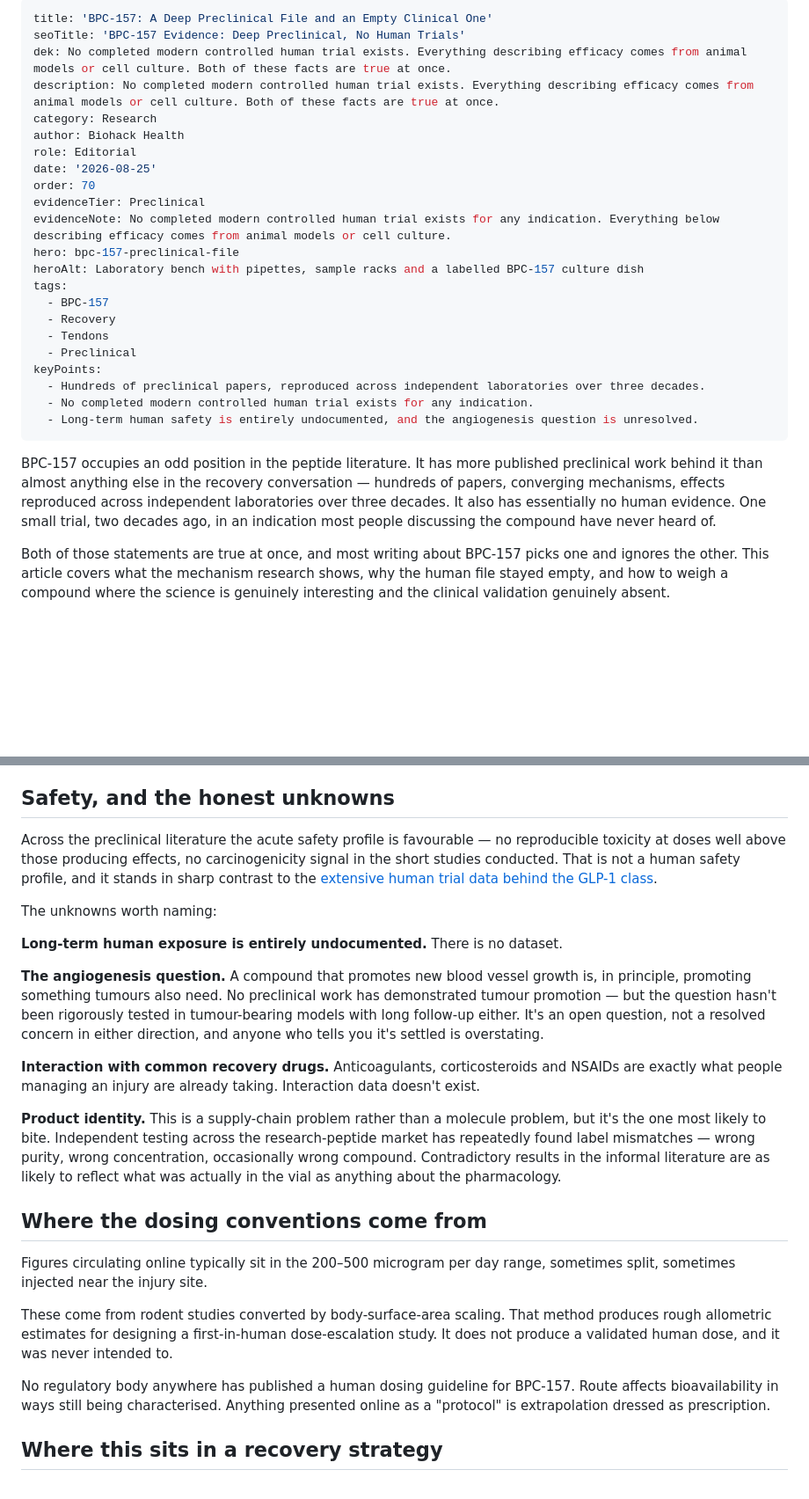
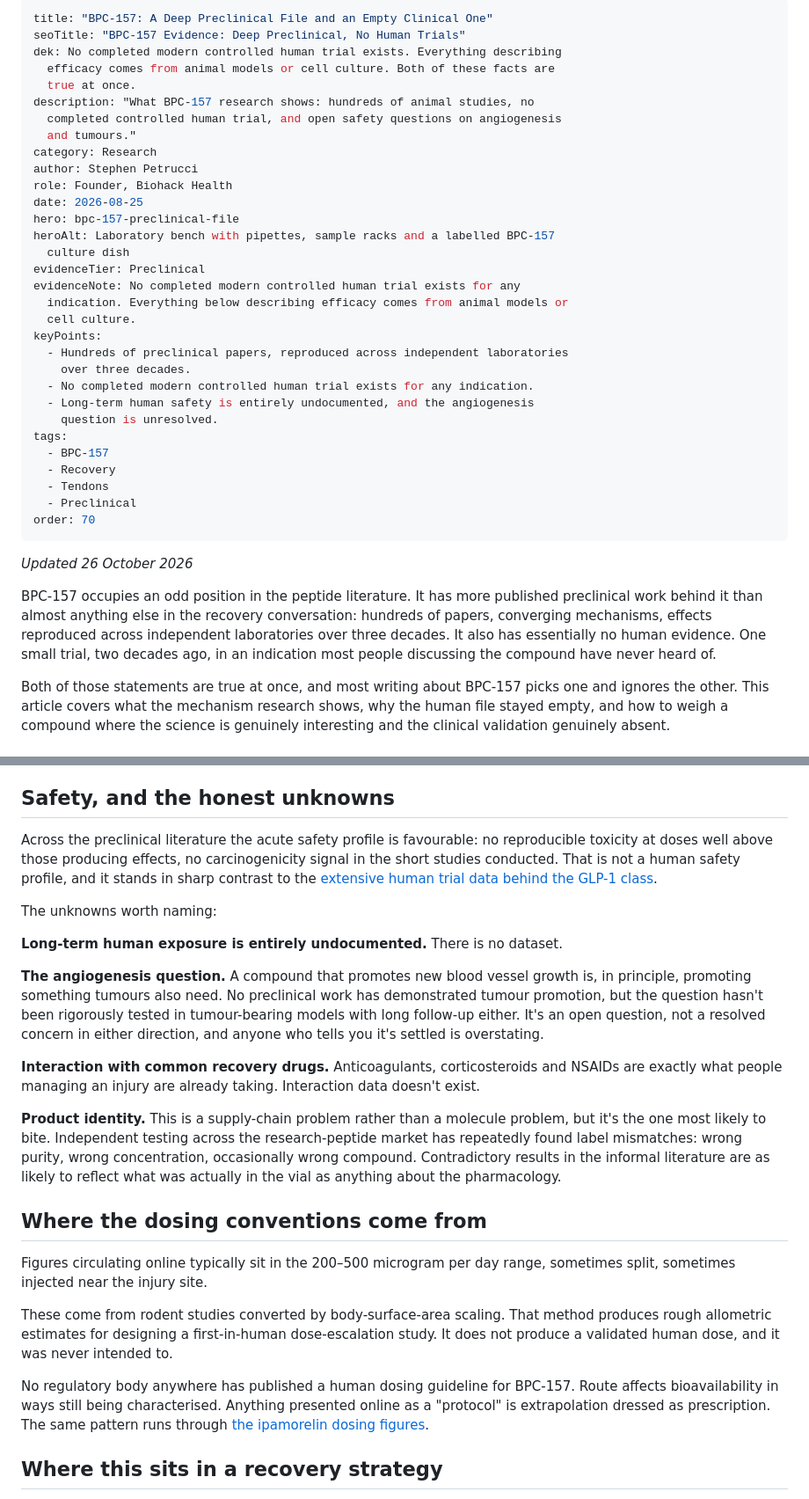
Before and after one commit to stephenpetrucci1-jpg/biohack-health, a Markdown page: content/bpc-157-preclinical-file.md, 2 parts joined by grey strips. Shown at 88% size. Rendered like a GitHub page; blank space fills up the shorter version.

Commit message:
Update Article “bpc-157-preclinical-file”

```diff
--- a/content/bpc-157-preclinical-file.md
+++ b/content/bpc-157-preclinical-file.md
@@ -1,29 +1,40 @@
 ---
-title: 'BPC-157: A Deep Preclinical File and an Empty Clinical One'
-seoTitle: 'BPC-157 Evidence: Deep Preclinical, No Human Trials'
-dek: No completed modern controlled human trial exists. Everything describing efficacy comes from animal models or cell culture. Both of these facts are true at once.
-description: No completed modern controlled human trial exists. Everything describing efficacy comes from animal models or cell culture. Both of these facts are true at once.
+title: "BPC-157: A Deep Preclinical File and an Empty Clinical One"
+seoTitle: "BPC-157 Evidence: Deep Preclinical, No Human Trials"
+dek: No completed modern controlled human trial exists. Everything describing
+  efficacy comes from animal models or cell culture. Both of these facts are
+  true at once.
+description: "What BPC-157 research shows: hundreds of animal studies, no
+  completed controlled human trial, and open safety questions on angiogenesis
+  and tumours."
 category: Research
-author: Biohack Health
-role: Editorial
-date: '2026-08-25'
-order: 70
+author: Stephen Petrucci
+role: Founder, Biohack Health
+date: 2026-08-25
+hero: bpc-157-preclinical-file
+heroAlt: Laboratory bench with pipettes, sample racks and a labelled BPC-157
+  culture dish
 evidenceTier: Preclinical
-evidenceNote: No completed modern controlled human trial exists for any indication. Everything below describing efficacy comes from animal models or cell culture.
-hero: bpc-157-preclinical-file
-heroAlt: Laboratory bench with pipettes, sample racks and a labelled BPC-157 culture dish
+evidenceNote: No completed modern controlled human trial exists for any
+  indication. Everything below describing efficacy comes from animal models or
+  cell culture.
+keyPoints:
+  - Hundreds of preclinical papers, reproduced across independent laboratories
+    over three decades.
+  - No completed modern controlled human trial exists for any indication.
+  - Long-term human safety is entirely undocumented, and the angiogenesis
+    question is unresolved.
 tags:
   - BPC-157
   - Recovery
   - Tendons
   - Preclinical
-keyPoints:
-  - Hundreds of preclinical papers, reproduced across independent laboratories over three decades.
-  - No completed modern controlled human trial exists for any indication.
-  - Long-term human safety is entirely undocumented, and the angiogenesis question is unresolved.
+order: 70
 ---
 <div>
-<p>BPC-157 occupies an odd position in the peptide literature. It has more published preclinical work behind it than almost anything else in the recovery conversation — hundreds of papers, converging mechanisms, effects reproduced across independent laboratories over three decades. It also has essentially no human evidence. One small trial, two decades ago, in an indication most people discussing the compound have never heard of.</p>
+<p><em>Updated 26 October 2026</em></p>
+
+<p>BPC-157 occupies an odd position in the peptide literature. It has more published preclinical work behind it than almost anything else in the recovery conversation: hundreds of papers, converging mechanisms, effects reproduced across independent laboratories over three decades. It also has essentially no human evidence. One small trial, two decades ago, in an indication most people discussing the compound have never heard of.</p>
 
 <p>Both of those statements are true at once, and most writing about BPC-157 picks one and ignores the other. This article covers what the mechanism research shows, why the human file stayed empty, and how to weigh a compound where the science is genuinely interesting and the clinical validation genuinely absent.</p>
 
@@ -136,17 +147,17 @@ keyPoints:
 
 <h2>Safety, and the honest unknowns</h2>
 
-<p>Across the preclinical literature the acute safety profile is favourable — no reproducible toxicity at doses well above those producing effects, no carcinogenicity signal in the short studies conducted. That is not a human safety profile, and it stands in sharp contrast to the <a href="https://biohackhealth.uk/blog/glp1-metabolic-flexibility">extensive human trial data behind the GLP-1 class</a>.</p>
+<p>Across the preclinical literature the acute safety profile is favourable: no reproducible toxicity at doses well above those producing effects, no carcinogenicity signal in the short studies conducted. That is not a human safety profile, and it stands in sharp contrast to the <a href="https://biohackhealth.uk/blog/glp1-metabolic-flexibility">extensive human trial data behind the GLP-1 class</a>.</p>
 
 <p>The unknowns worth naming:</p>
 
 <p><strong>Long-term human exposure is entirely undocumented.</strong> There is no dataset.</p>
 
-<p><strong>The angiogenesis question.</strong> A compound that promotes new blood vessel growth is, in principle, promoting something tumours also need. No preclinical work has demonstrated tumour promotion — but the question hasn't been rigorously tested in tumour-bearing models with long follow-up either. It's an open question, not a resolved concern in either direction, and anyone who tells you it's settled is overstating.</p>
+<p><strong>The angiogenesis question.</strong> A compound that promotes new blood vessel growth is, in principle, promoting something tumours also need. No preclinical work has demonstrated tumour promotion, but the question hasn't been rigorously tested in tumour-bearing models with long follow-up either. It's an open question, not a resolved concern in either direction, and anyone who tells you it's settled is overstating.</p>
 
 <p><strong>Interaction with common recovery drugs.</strong> Anticoagulants, corticosteroids and NSAIDs are exactly what people managing an injury are already taking. Interaction data doesn't exist.</p>
 
-<p><strong>Product identity.</strong> This is a supply-chain problem rather than a molecule problem, but it's the one most likely to bite. Independent testing across the research-peptide market has repeatedly found label mismatches — wrong purity, wrong concentration, occasionally wrong compound. Contradictory results in the informal literature are as likely to reflect what was actually in the vial as anything about the pharmacology.</p>
+<p><strong>Product identity.</strong> This is a supply-chain problem rather than a molecule problem, but it's the one most likely to bite. Independent testing across the research-peptide market has repeatedly found label mismatches: wrong purity, wrong concentration, occasionally wrong compound. Contradictory results in the informal literature are as likely to reflect what was actually in the vial as anything about the pharmacology.</p>
 
 <h2>Where the dosing conventions come from</h2>
 
@@ -154,7 +165,7 @@ keyPoints:
 
 <p>These come from rodent studies converted by body-surface-area scaling. That method produces rough allometric estimates for designing a first-in-human dose-escalation study. It does not produce a validated human dose, and it was never intended to.</p>
 
-<p>No regulatory body anywhere has published a human dosing guideline for BPC-157. Route affects bioavailability in ways still being characterised. Anything presented online as a "protocol" is extrapolation dressed as prescription.</p>
+<p>No regulatory body anywhere has published a human dosing guideline for BPC-157. Route affects bioavailability in ways still being characterised. Anything presented online as a "protocol" is extrapolation dressed as prescription. The same pattern runs through <a href="/blog/ipamorelin-where-the-numbers-come-from/">the ipamorelin dosing figures</a>.</p>
 
 <h2>Where this sits in a recovery strategy</h2>
 
```
Also changed, not shown: other parts of content/bpc-157-preclinical-file.md (+25 -23 lines).
